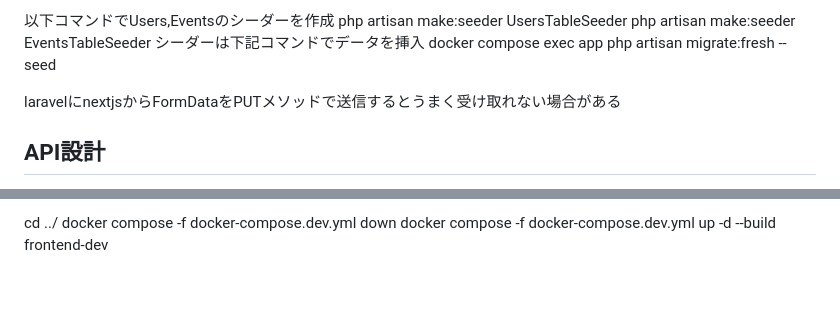
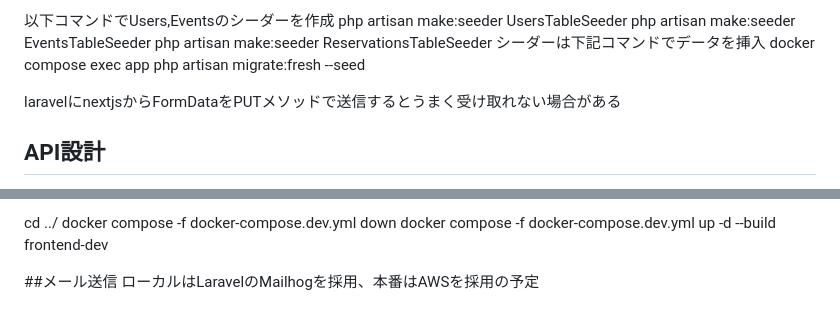
Before and after one commit to kai-phoenix/meetup_link, a Markdown page: study.md, 2 parts joined by grey strips. GitHub-like rendering; blank space fills up the shorter version.

Commit message:
[document]ドキュメント追加
ドキュメント追加

```diff
--- a/study.md
+++ b/study.md
@@ -70,6 +70,7 @@ php artisan make:model Reservation --migration
 以下コマンドでUsers,Eventsのシーダーを作成
 php artisan make:seeder UsersTableSeeder
 php artisan make:seeder EventsTableSeeder
+php artisan make:seeder ReservationsTableSeeder
 シーダーは下記コマンドでデータを挿入
 docker compose exec app php artisan migrate:fresh --seed
 
@@ -99,3 +100,6 @@ npm install
 cd ../
 docker compose -f docker-compose.dev.yml down
 docker compose -f docker-compose.dev.yml up -d --build frontend-dev
+
+##メール送信
+ローカルはLaravelのMailhogを採用、本番はAWSを採用の予定
```
